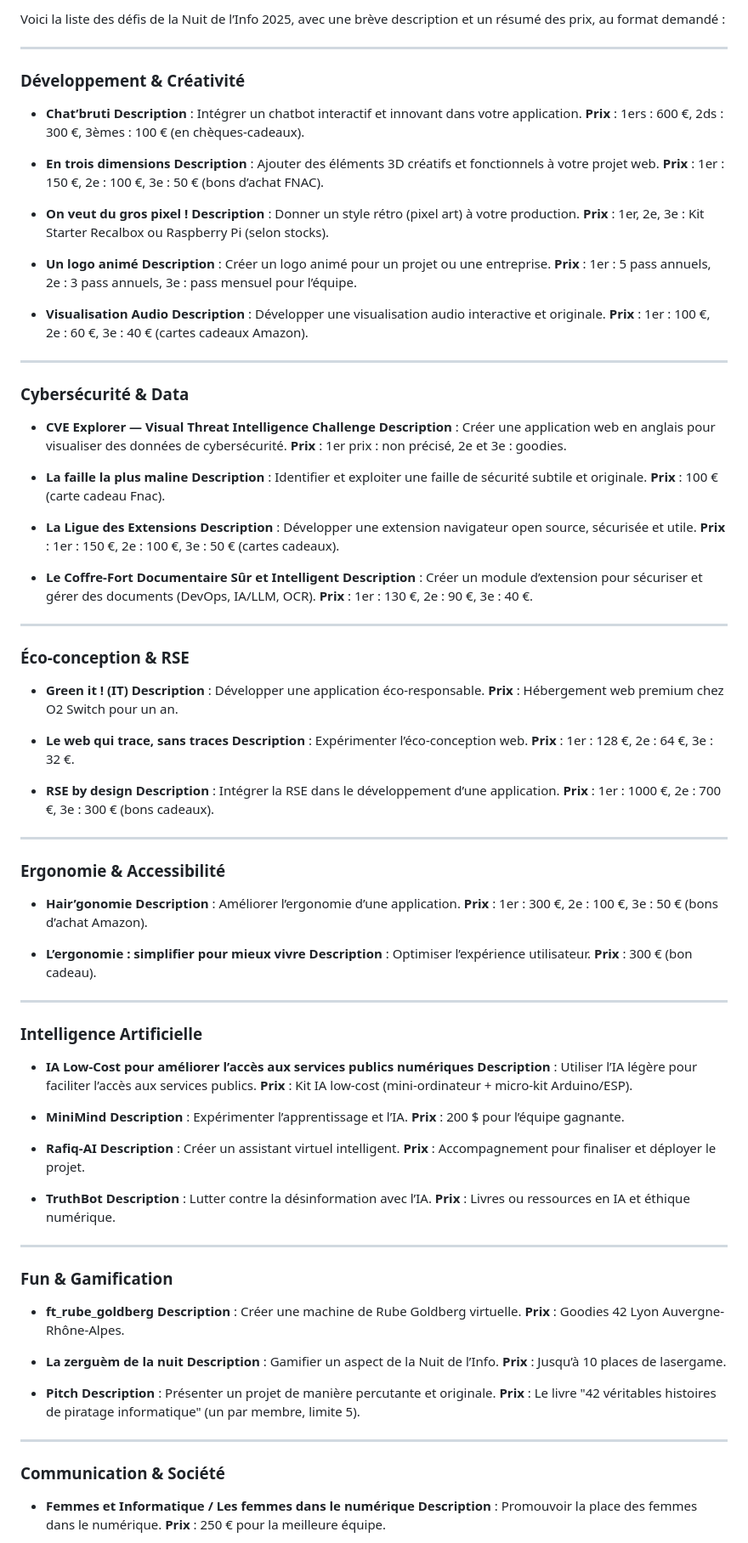
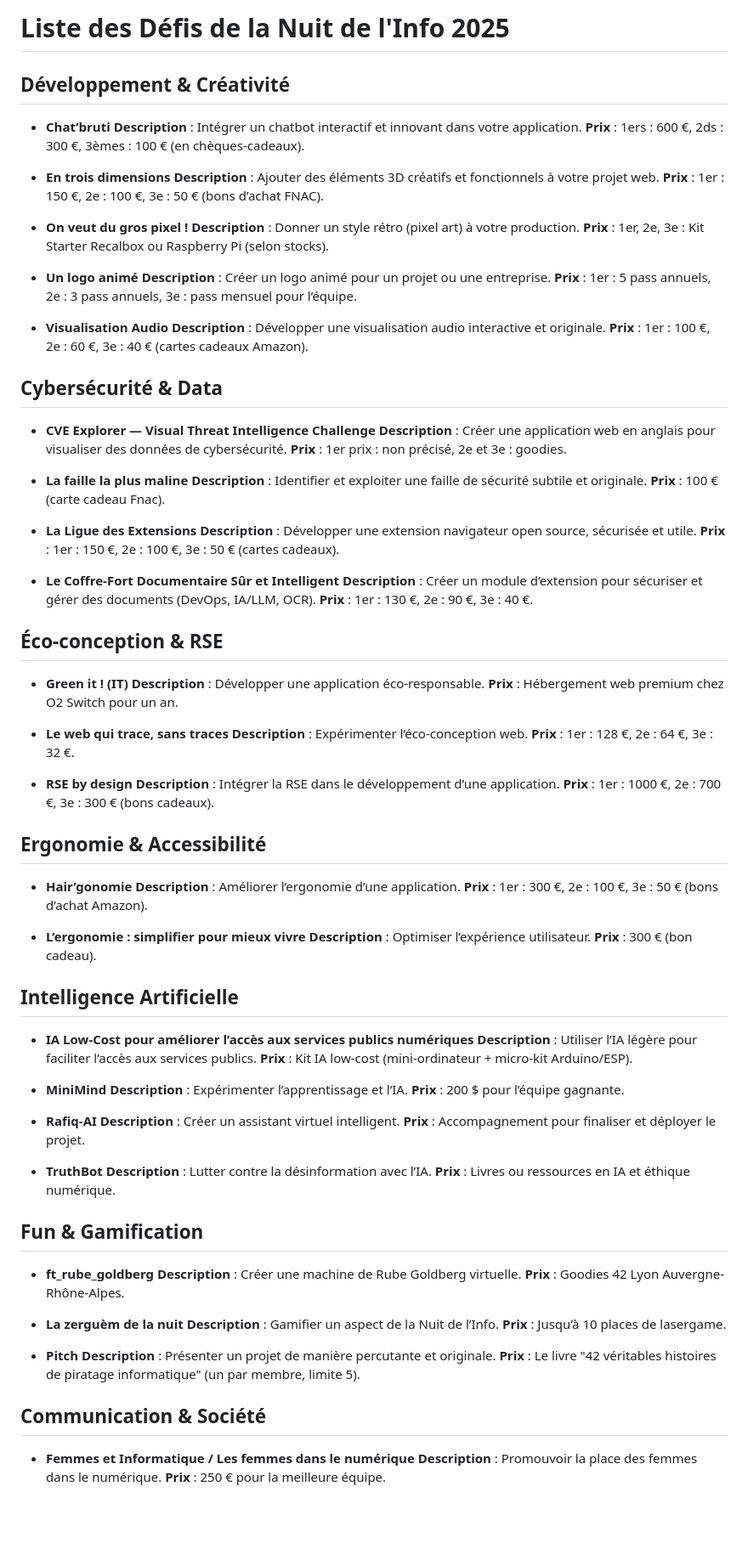
Before and after one commit to GraffAir/ndi2025, a Markdown page: defis.md, the part around one of its changes. Shown at 85% size. GitHub-like rendering; blank space fills up the shorter version.

Commit message:
Update formatting and headings in defis.md

```diff
--- a/defis.md
+++ b/defis.md
@@ -1,8 +1,6 @@
-Voici la liste des défis de la Nuit de l’Info 2025, avec une brève description et un résumé des prix, au format demandé :
+# Liste des Défis de la Nuit de l'Info 2025
 
----
-
-### **Développement & Créativité**
+## Développement & Créativité
 - **Chat’bruti**
   **Description** : Intégrer un chatbot interactif et innovant dans votre application.
   **Prix** : 1ers : 600 €, 2ds : 300 €, 3èmes : 100 € (en chèques-cadeaux).
@@ -23,9 +21,7 @@ Voici la liste des défis de la Nuit de l’Info 2025, avec une brève descripti
   **Description** : Développer une visualisation audio interactive et originale.
   **Prix** : 1er : 100 €, 2e : 60 €, 3e : 40 € (cartes cadeaux Amazon).
 
----
-
-### **Cybersécurité & Data**
+## Cybersécurité & Data
 - **CVE Explorer — Visual Threat Intelligence Challenge**
   **Description** : Créer une application web en anglais pour visualiser des données de cybersécurité.
   **Prix** : 1er prix : non précisé, 2e et 3e : goodies.
@@ -42,9 +38,7 @@ Voici la liste des défis de la Nuit de l’Info 2025, avec une brève descripti
   **Description** : Créer un module d’extension pour sécuriser et gérer des documents (DevOps, IA/LLM, OCR).
   **Prix** : 1er : 130 €, 2e : 90 €, 3e : 40 €.
 
----
-
-### **Éco-conception & RSE**
+## Éco-conception & RSE
 - **Green it ! (IT)**
   **Description** : Développer une application éco-responsable.
   **Prix** : Hébergement web premium chez O2 Switch pour un an.
@@ -57,9 +51,7 @@ Voici la liste des défis de la Nuit de l’Info 2025, avec une brève descripti
   **Description** : Intégrer la RSE dans le développement d’une application.
   **Prix** : 1er : 1000 €, 2e : 700 €, 3e : 300 € (bons cadeaux).
 
----
-
-### **Ergonomie & Accessibilité**
+## Ergonomie & Accessibilité
 - **Hair’gonomie**
   **Description** : Améliorer l’ergonomie d’une application.
   **Prix** : 1er : 300 €, 2e : 100 €, 3e : 50 € (bons d’achat Amazon).
@@ -68,8 +60,7 @@ Voici la liste des défis de la Nuit de l’Info 2025, avec une brève descripti
   **Description** : Optimiser l’expérience utilisateur.
   **Prix** : 300 € (bon cadeau).
 
----
-### **Intelligence Artificielle**
+## Intelligence Artificielle
 - **IA Low-Cost pour améliorer l’accès aux services publics numériques**
   **Description** : Utiliser l’IA légère pour faciliter l’accès aux services publics.
   **Prix** : Kit IA low-cost (mini-ordinateur + micro-kit Arduino/ESP).
@@ -86,8 +77,7 @@ Voici la liste des défis de la Nuit de l’Info 2025, avec une brève descripti
   **Description** : Lutter contre la désinformation avec l’IA.
   **Prix** : Livres ou ressources en IA et éthique numérique.
 
----
-### **Fun & Gamification**
+## Fun & Gamification
 - **ft_rube_goldberg**
   **Description** : Créer une machine de Rube Goldberg virtuelle.
   **Prix** : Goodies 42 Lyon Auvergne-Rhône-Alpes.
@@ -100,8 +90,7 @@ Voici la liste des défis de la Nuit de l’Info 2025, avec une brève descripti
   **Description** : Présenter un projet de manière percutante et originale.
   **Prix** : Le livre "42 véritables histoires de piratage informatique" (un par membre, limite 5).
 
----
-### **Communication & Société**
+## Communication & Société
 - **Femmes et Informatique / Les femmes dans le numérique**
   **Description** : Promouvoir la place des femmes dans le numérique.
   **Prix** : 250 € pour la meilleure équipe.
```
Also changed, not shown: other parts of defis.md (+2 -7 lines).
